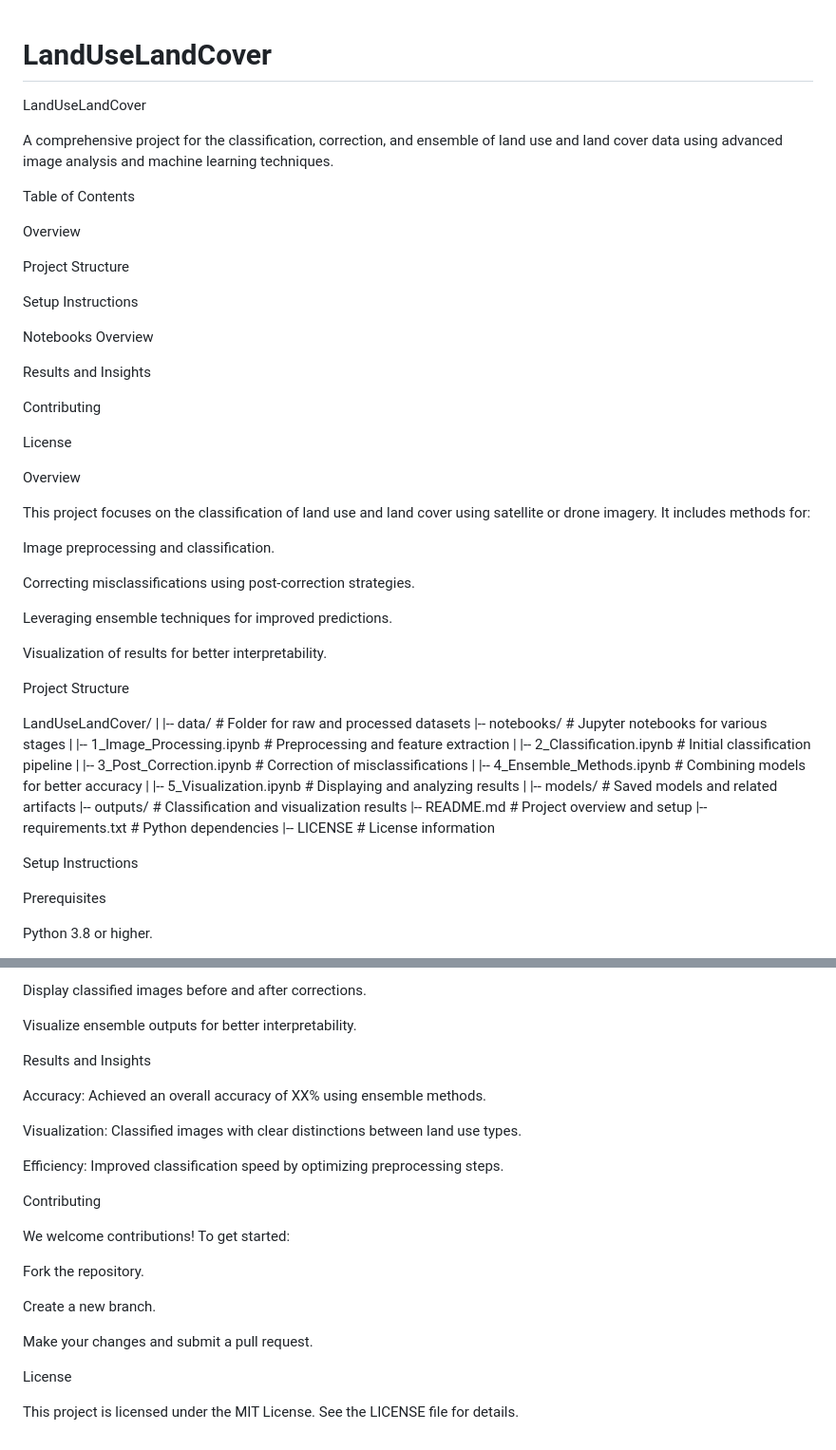
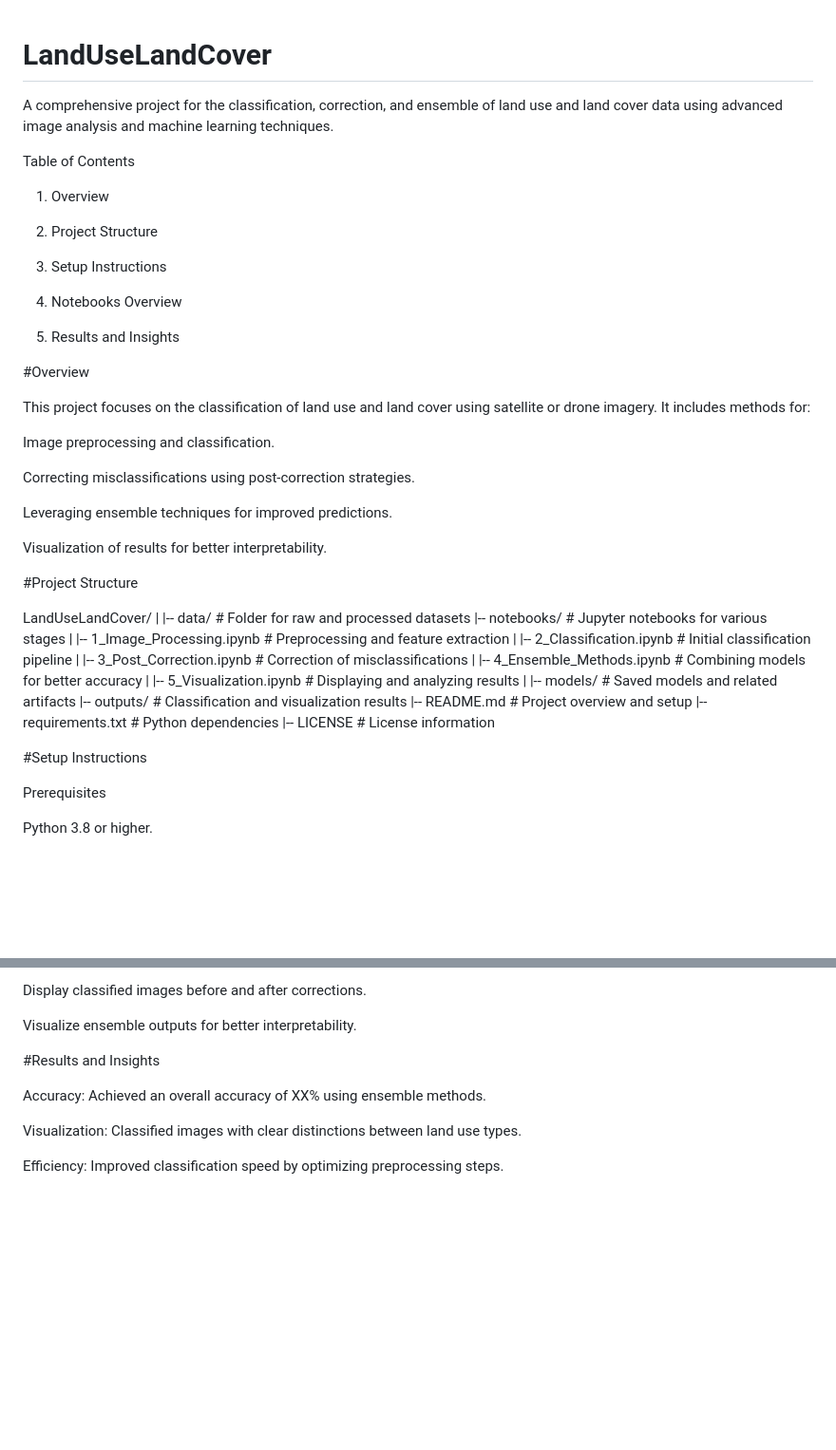
Before and after one commit to AddictivelyRecursive/LandUseLandCover, a Markdown page: README.md, 2 parts joined by grey strips. Shown: that part at 95% size. Drawn GitHub-style; blank space fills up the shorter version.

```diff
--- a/README.md
+++ b/README.md
@@ -1,25 +1,21 @@
 # LandUseLandCover
-LandUseLandCover
-
 A comprehensive project for the classification, correction, and ensemble of land use and land cover data using advanced image analysis and machine learning techniques.
 
 Table of Contents
 
-Overview
+1. Overview
 
-Project Structure
+2. Project Structure
 
-Setup Instructions
+3. Setup Instructions
 
-Notebooks Overview
+4. Notebooks Overview
 
-Results and Insights
+5. Results and Insights
 
-Contributing
 
-License
 
-Overview
+#Overview
 
 This project focuses on the classification of land use and land cover using satellite or drone imagery. It includes methods for:
 
@@ -31,7 +27,7 @@ Leveraging ensemble techniques for improved predictions.
 
 Visualization of results for better interpretability.
 
-Project Structure
+#Project Structure
 
 LandUseLandCover/
 |
@@ -49,7 +45,7 @@ LandUseLandCover/
 |-- requirements.txt       # Python dependencies
 |-- LICENSE                # License information
 
-Setup Instructions
+#Setup Instructions
 
 Prerequisites
 
@@ -129,24 +125,10 @@ Display classified images before and after corrections.
 
 Visualize ensemble outputs for better interpretability.
 
-Results and Insights
+#Results and Insights
 
 Accuracy: Achieved an overall accuracy of XX% using ensemble methods.
 
 Visualization: Classified images with clear distinctions between land use types.
 
 Efficiency: Improved classification speed by optimizing preprocessing steps.
-
-Contributing
-
-We welcome contributions! To get started:
-
-Fork the repository.
-
-Create a new branch.
-
-Make your changes and submit a pull request.
-
-License
-
-This project is licensed under the MIT License. See the LICENSE file for details.
```
Also changed, not shown: other parts of README.md (+1 -1 lines).
